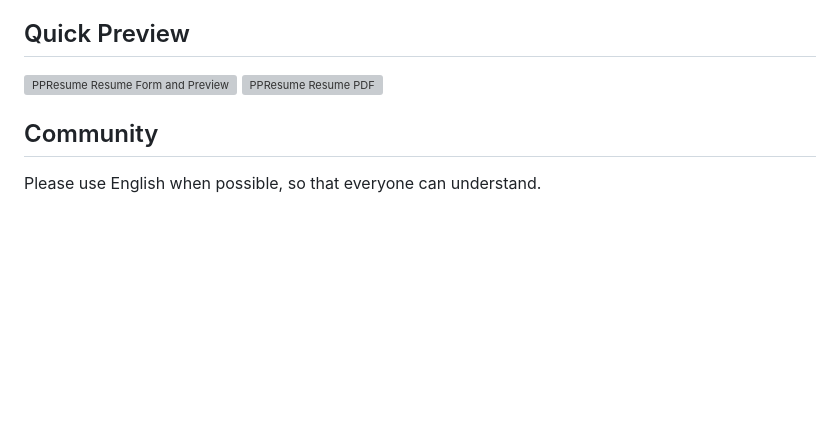
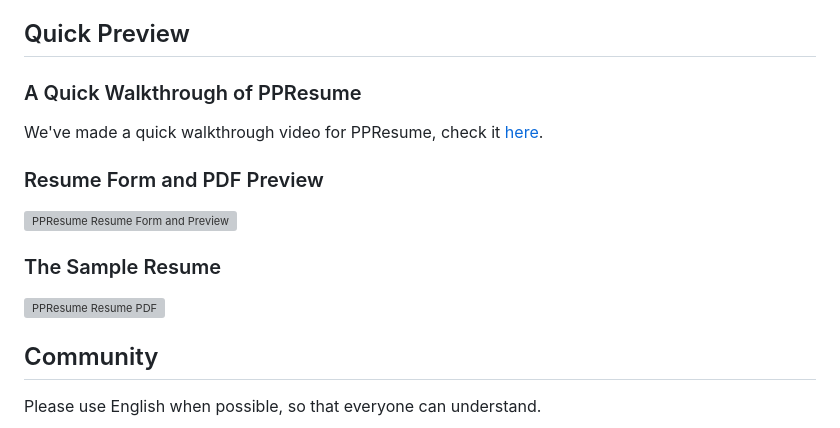
Before and after one commit to ppresume/community, a Markdown page: README.md, the part around the change. Drawn GitHub-style; blank space fills up the shorter version; grey boxes are pictures that could not be loaded.

Commit message:
doc: add youtube walkthrough video

```diff
--- a/README.md
+++ b/README.md
@@ -16,7 +16,17 @@ the most visually appealing resumes in the world.
 
 ## Quick Preview
 
+### A Quick Walkthrough of PPResume
+
+We've made a quick walkthrough video for PPResume, check it
+[here](https://youtu.be/mYqSTsCw3KI).
+
+### Resume Form and PDF Preview
+
 ![PPResume Resume Form and Preview](./static/images/ppresume-resume-form.png)
+
+### The Sample Resume
+
 ![PPResume Resume PDF](./static/images/ppresume-resume-pdf.png)
 
 ## Community
```
